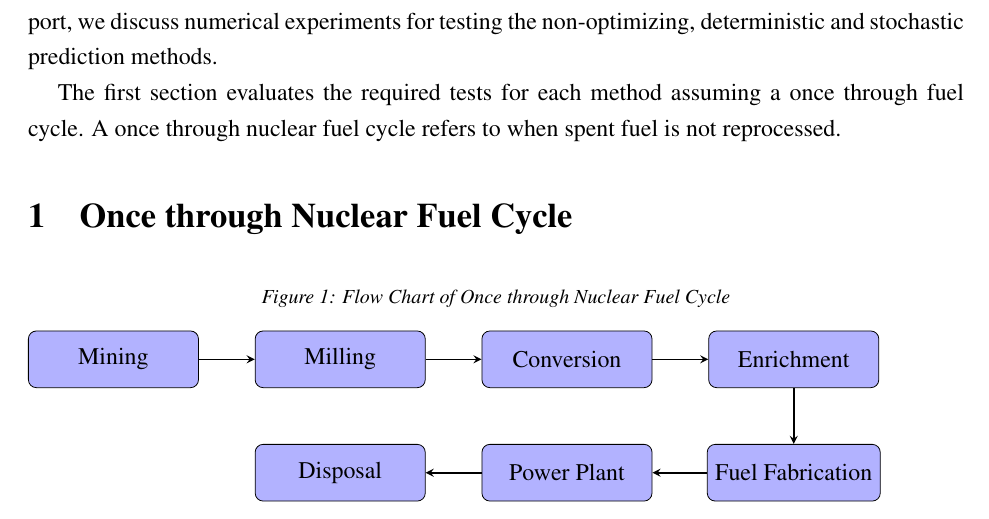
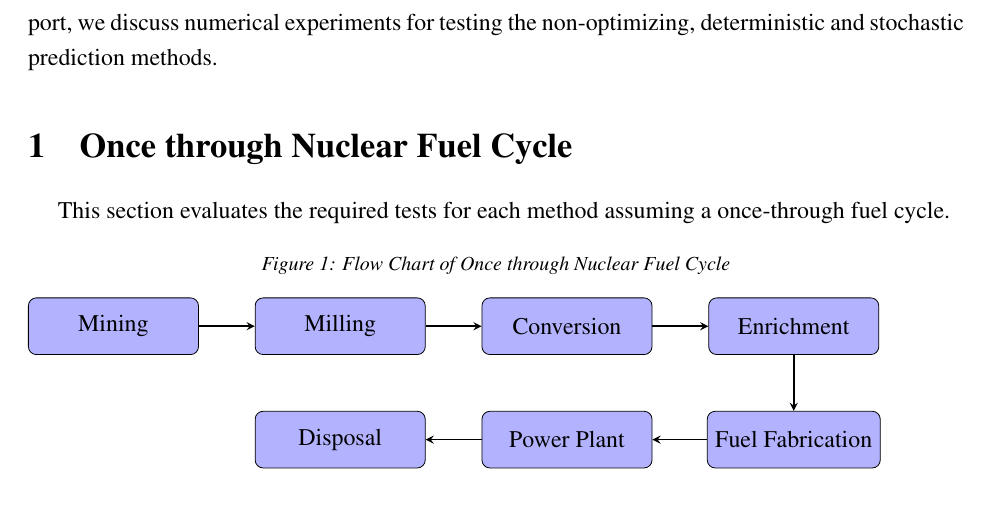
Before and after one commit to arfc/ddca_numerical_exp, a LaTeX document (Numerical-Experiment-Report/numerical_exp_report.tex): part of page 1 of 3, cut so that both start at the same text. Compiled offline with pdfLaTeX.

Commit message:
once-through description in the section

```diff
--- a/Numerical-Experiment-Report/numerical_exp_report.tex
+++ b/Numerical-Experiment-Report/numerical_exp_report.tex
@@ -62,9 +62,10 @@ The main goal of the Demand-Driven Cycamore Archetype project (NEUP-FY16-10512)
 
 These prediction models are being developed by the University of South Carolina. In this report, we discuss numerical experiments for testing the non-optimizing, deterministic and stochastic prediction methods.
 
-The first section evaluates the required tests for each method assuming a once through fuel cycle. A once through nuclear fuel cycle refers to when spent fuel is not reprocessed.
+\section{Once through Nuclear Fuel Cycle}
+This section evaluates the required tests for
+each method assuming a once-through fuel cycle.
 
-\section{Once through Nuclear Fuel Cycle}
 \begin{figure}[H]
 \caption{Flow Chart of Once through Nuclear Fuel Cycle}
 \begin{tikzpicture}[node distance=2cm]
```
